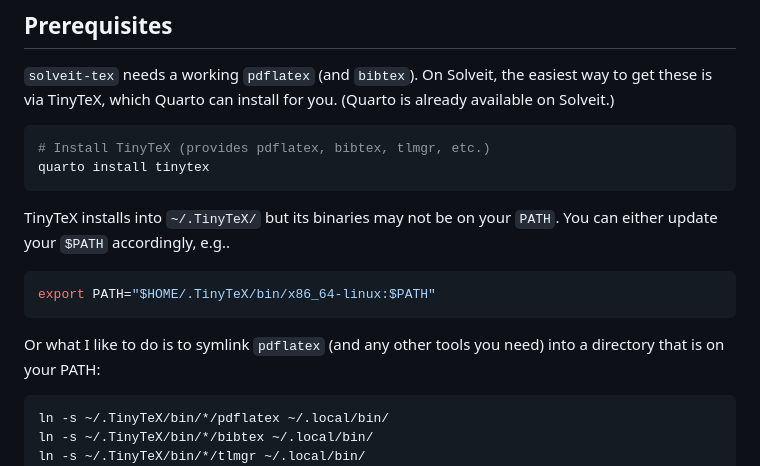
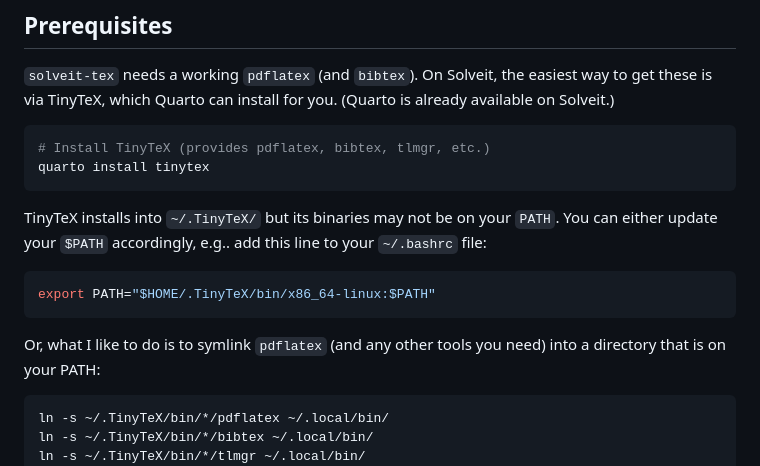
Before and after one commit to drscotthawley/solveit-tex, a Markdown page: README.md, the part around the change. GitHub-like rendering.

Commit message:
Update README for TinyTeX installation instructions
Fix formatting issues and improve clarity in README.

````diff
--- a/README.md
+++ b/README.md
@@ -16,11 +16,11 @@ quarto install tinytex
 ```
 
 TinyTeX installs into `~/.TinyTeX/` but its binaries may not be on your
-`PATH`. You can either update your `$PATH` accordingly, e.g..
+`PATH`. You can either update your `$PATH` accordingly, e.g.. add this line to your `~/.bashrc` file:
 ```bash
 export PATH="$HOME/.TinyTeX/bin/x86_64-linux:$PATH"
 ```
-Or what I like to do is to symlink `pdflatex` (and any other tools you need) into a directory
+Or, what I like to do is to symlink `pdflatex` (and any other tools you need) into a directory
 that is on your PATH:
 
 ```bash
````
